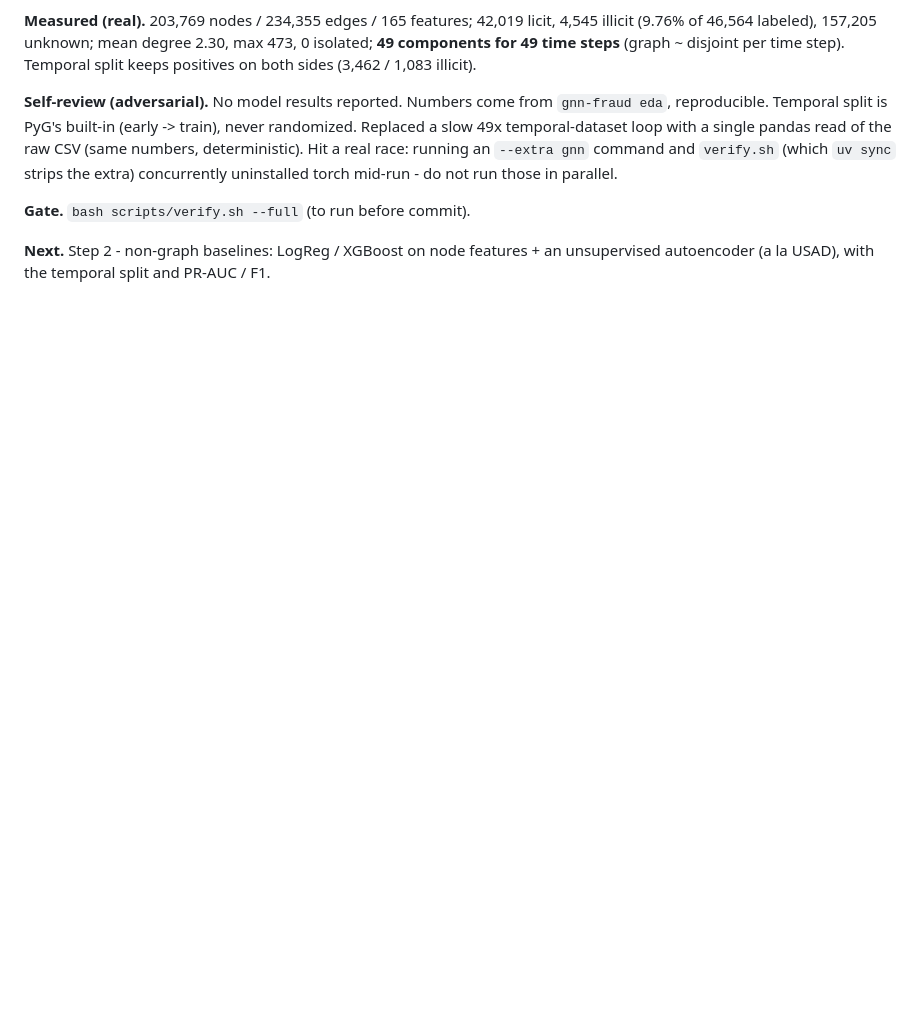
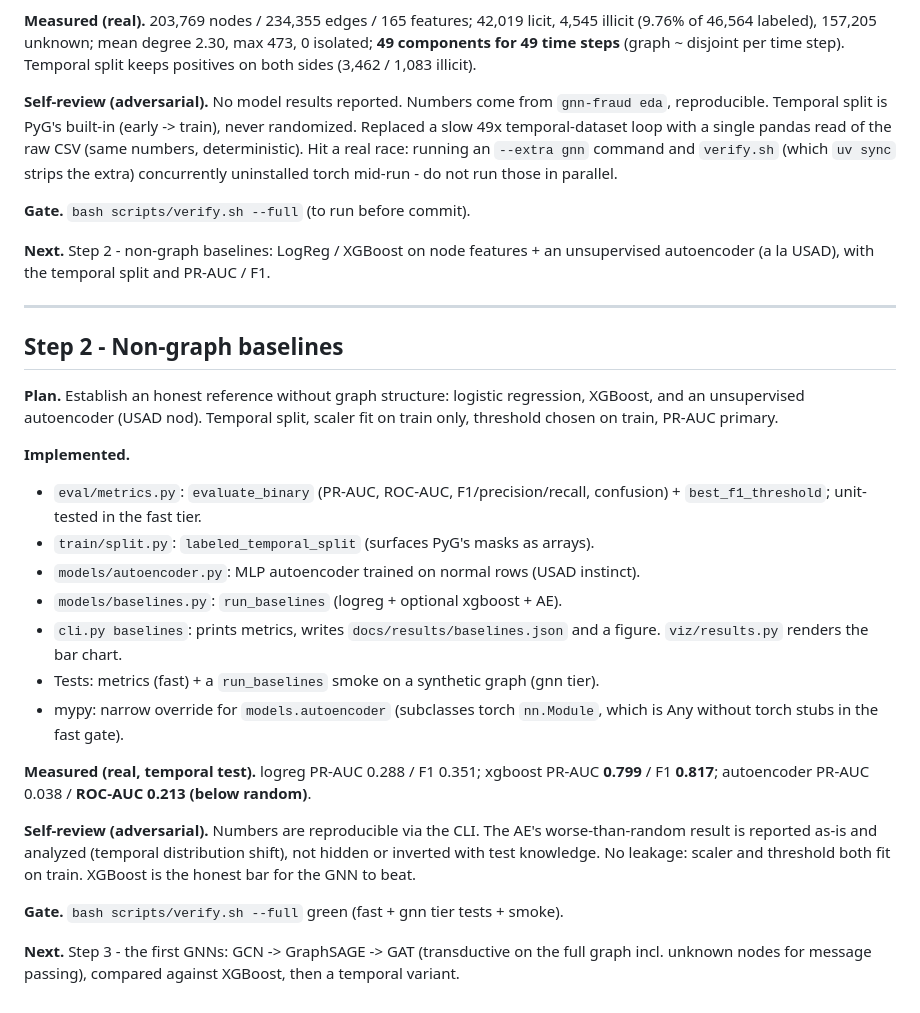
Before and after one commit to Julien-Au/gnn-fraud-onchain, a Markdown page: docs/loops/autonomy-log.md, the part around the change. Rendered like a GitHub page; blank space fills up the shorter version.

```diff
--- a/docs/loops/autonomy-log.md
+++ b/docs/loops/autonomy-log.md
@@ -63,3 +63,38 @@ concurrently uninstalled torch mid-run - do not run those in parallel.
 
 **Next.** Step 2 - non-graph baselines: LogReg / XGBoost on node features + an
 unsupervised autoencoder (a la USAD), with the temporal split and PR-AUC / F1.
+
+---
+
+## Step 2 - Non-graph baselines
+
+**Plan.** Establish an honest reference without graph structure: logistic
+regression, XGBoost, and an unsupervised autoencoder (USAD nod). Temporal split,
+scaler fit on train only, threshold chosen on train, PR-AUC primary.
+
+**Implemented.**
+- `eval/metrics.py`: `evaluate_binary` (PR-AUC, ROC-AUC, F1/precision/recall,
+  confusion) + `best_f1_threshold`; unit-tested in the fast tier.
+- `train/split.py`: `labeled_temporal_split` (surfaces PyG's masks as arrays).
+- `models/autoencoder.py`: MLP autoencoder trained on normal rows (USAD instinct).
+- `models/baselines.py`: `run_baselines` (logreg + optional xgboost + AE).
+- `cli.py baselines`: prints metrics, writes `docs/results/baselines.json` and a
+  figure. `viz/results.py` renders the bar chart.
+- Tests: metrics (fast) + a `run_baselines` smoke on a synthetic graph (gnn tier).
+- mypy: narrow override for `models.autoencoder` (subclasses torch `nn.Module`,
+  which is Any without torch stubs in the fast gate).
+
+**Measured (real, temporal test).** logreg PR-AUC 0.288 / F1 0.351; xgboost
+PR-AUC **0.799** / F1 **0.817**; autoencoder PR-AUC 0.038 / **ROC-AUC 0.213
+(below random)**.
+
+**Self-review (adversarial).** Numbers are reproducible via the CLI. The AE's
+worse-than-random result is reported as-is and analyzed (temporal distribution
+shift), not hidden or inverted with test knowledge. No leakage: scaler and
+threshold both fit on train. XGBoost is the honest bar for the GNN to beat.
+
+**Gate.** `bash scripts/verify.sh --full` green (fast + gnn tier tests + smoke).
+
+**Next.** Step 3 - the first GNNs: GCN -> GraphSAGE -> GAT (transductive on the
+full graph incl. unknown nodes for message passing), compared against XGBoost,
+then a temporal variant.
```
Also changed, not shown: LEARNING_NOTES.md (+40 -2 lines), README.md (+29 -1 lines), docs/media/results/baselines.png (added), 10 other files.
